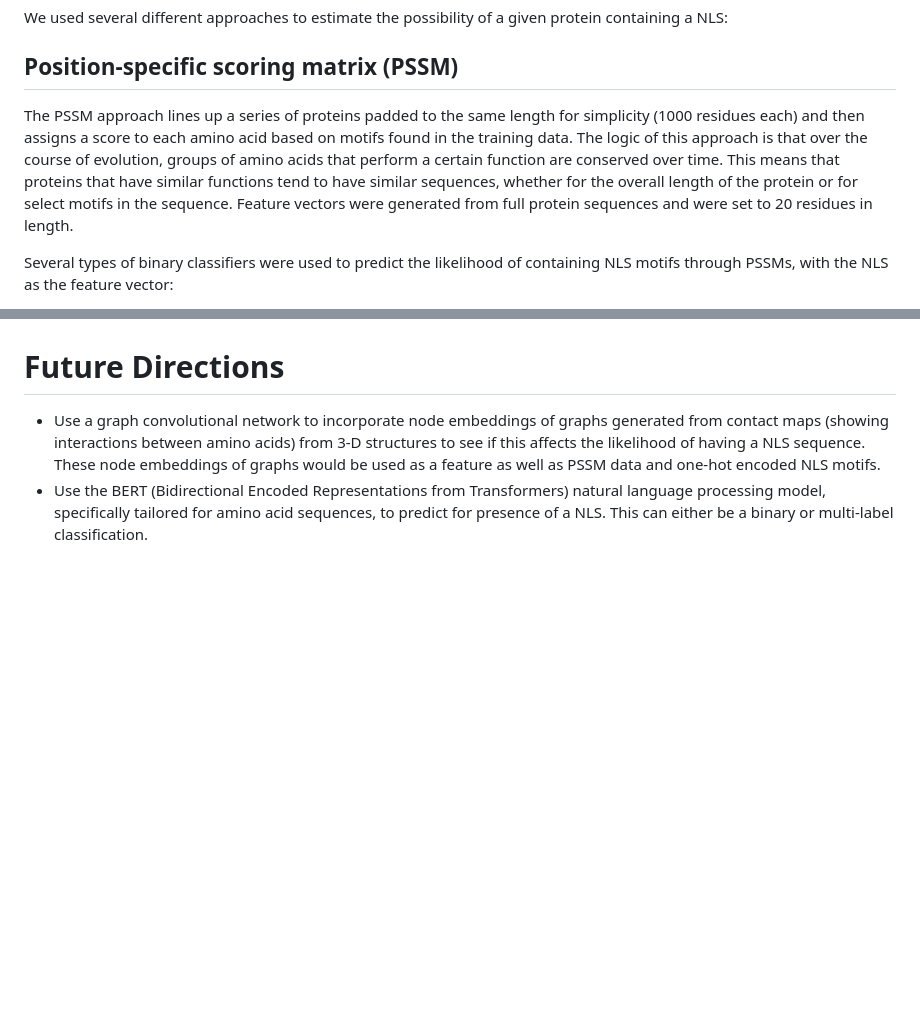
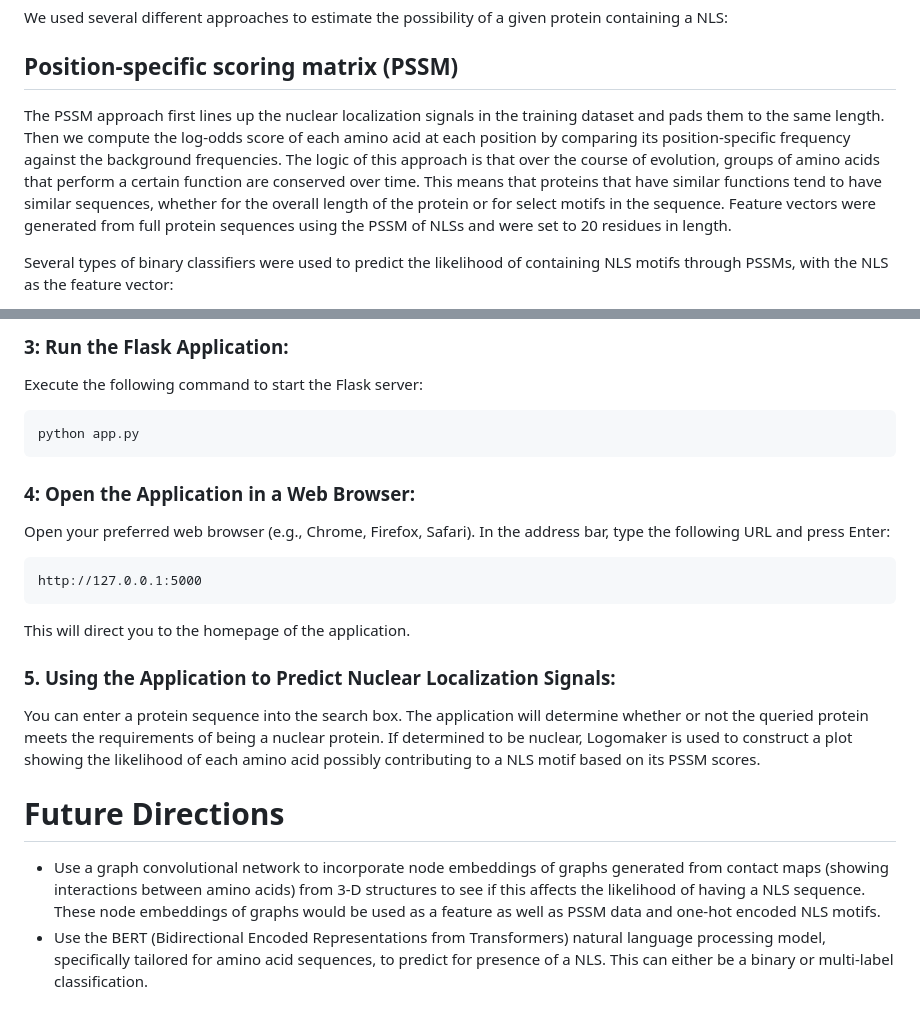
Before and after one commit to auerbachsd/NLSeer, a Markdown page: README.md, 2 parts joined by grey strips. GitHub-like rendering; blank space fills up the shorter version.

````diff
--- a/README.md
+++ b/README.md
@@ -54,7 +55,7 @@ We used several different approaches to estimate the possibility of a given prot
 
 
 ## Position-specific scoring matrix (PSSM)
-The PSSM approach lines up a series of proteins padded to the same length for simplicity (1000 residues each) and then assigns a score to each amino acid based on motifs found in the training data. The logic of this approach is that over the course of evolution, groups of amino acids that perform a certain function are conserved over time. This means that proteins that have similar functions tend to have similar sequences, whether for the overall length of the protein or for select motifs in the sequence. Feature vectors were generated from full protein sequences and were set to 20 residues in length.
+The PSSM approach first lines up the nuclear localization signals in the training dataset and pads them to the same length. Then we compute the log-odds score of each amino acid at each position by comparing its position-specific frequency against the background frequencies. The logic of this approach is that over the course of evolution, groups of amino acids that perform a certain function are conserved over time. This means that proteins that have similar functions tend to have similar sequences, whether for the overall length of the protein or for select motifs in the sequence. Feature vectors were generated from full protein sequences using the PSSM of NLSs and were set to 20 residues in length.
 
 Several types of binary classifiers were used to predict the likelihood of containing NLS motifs through PSSMs, with the NLS as the feature vector:
 
@@ -110,3 +127,22 @@ We have also produced a simple NLS predictor based off of DeepLoc that uses the
+### 3: Run the Flask Application:
+Execute the following command to start the Flask server:
+```bash
+python app.py
+```
+
+### 4: Open the Application in a Web Browser:
+Open your preferred web browser (e.g., Chrome, Firefox, Safari).
+In the address bar, type the following URL and press Enter:
+```
+http://127.0.0.1:5000
+```
+This will direct you to the homepage of the application.
+
+### 5. Using the Application to Predict Nuclear Localization Signals:
+You can enter a protein sequence into the search box. The application will determine whether or not the queried protein meets the requirements of being a nuclear protein. If determined to be nuclear, Logomaker is used to construct a plot showing the likelihood of each amino acid possibly contributing to a NLS motif based on its PSSM scores.
+
+
+<!-- We have also produced a simple NLS predicting web application using Flask, based off of DeepLoc that uses the Logomaker package to generate a graph showing the likelihood of each amino acid contributing to a NLS if the queried protein is classified as "nuclear".  This tool can be found in the Python file "app.py". PSSM scores are generated for the queried protein and then the random forest classifier (see further details below) is used to determine whether or not the queried protein meets the requirements of being a nuclear protein. If determined to be nuclear, Logomaker is used to construct a graph showing the likelihood of each amino acid possibly contributing to a NLS motif based on its PSSM scores. -->
 
 # Future Directions
 
````
Also changed, not shown: other parts of README.md (+27 -10 lines).
